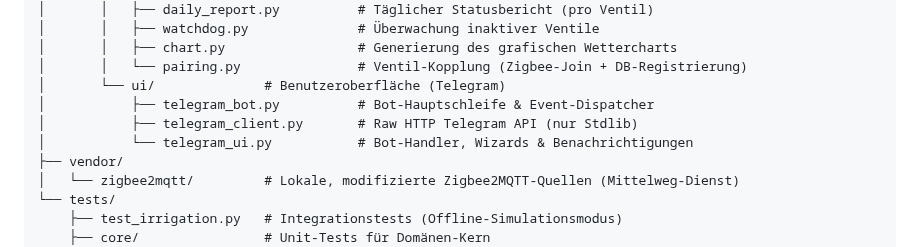
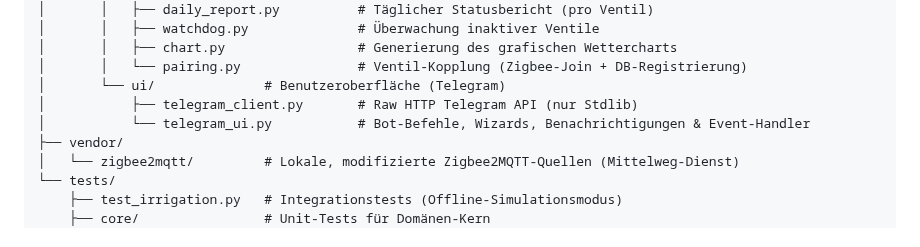
Before and after one commit to g41nxe/telegram-GartenBot, a Markdown page: README.md, the part around one of its changes. GitHub-like rendering.

```diff
--- a/README.md
+++ b/README.md
@@ -75,9 +76,8 @@ graph TD
 │       │   ├── chart.py                 # Generierung des grafischen Wettercharts
 │       │   └── pairing.py               # Ventil-Kopplung (Zigbee-Join + DB-Registrierung)
 │       └── ui/              # Benutzeroberfläche (Telegram)
-│           ├── telegram_bot.py          # Bot-Hauptschleife & Event-Dispatcher
 │           ├── telegram_client.py       # Raw HTTP Telegram API (nur Stdlib)
-│           └── telegram_ui.py           # Bot-Handler, Wizards & Benachrichtigungen
+│           └── telegram_ui.py           # Bot-Befehle, Wizards, Benachrichtigungen & Event-Handler
 ├── vendor/
 │   └── zigbee2mqtt/         # Lokale, modifizierte Zigbee2MQTT-Quellen (Mittelweg-Dienst)
 └── tests/
```
Also changed, not shown: other parts of README.md (+5 -4 lines), CLAUDE.md (+1 -2 lines).
